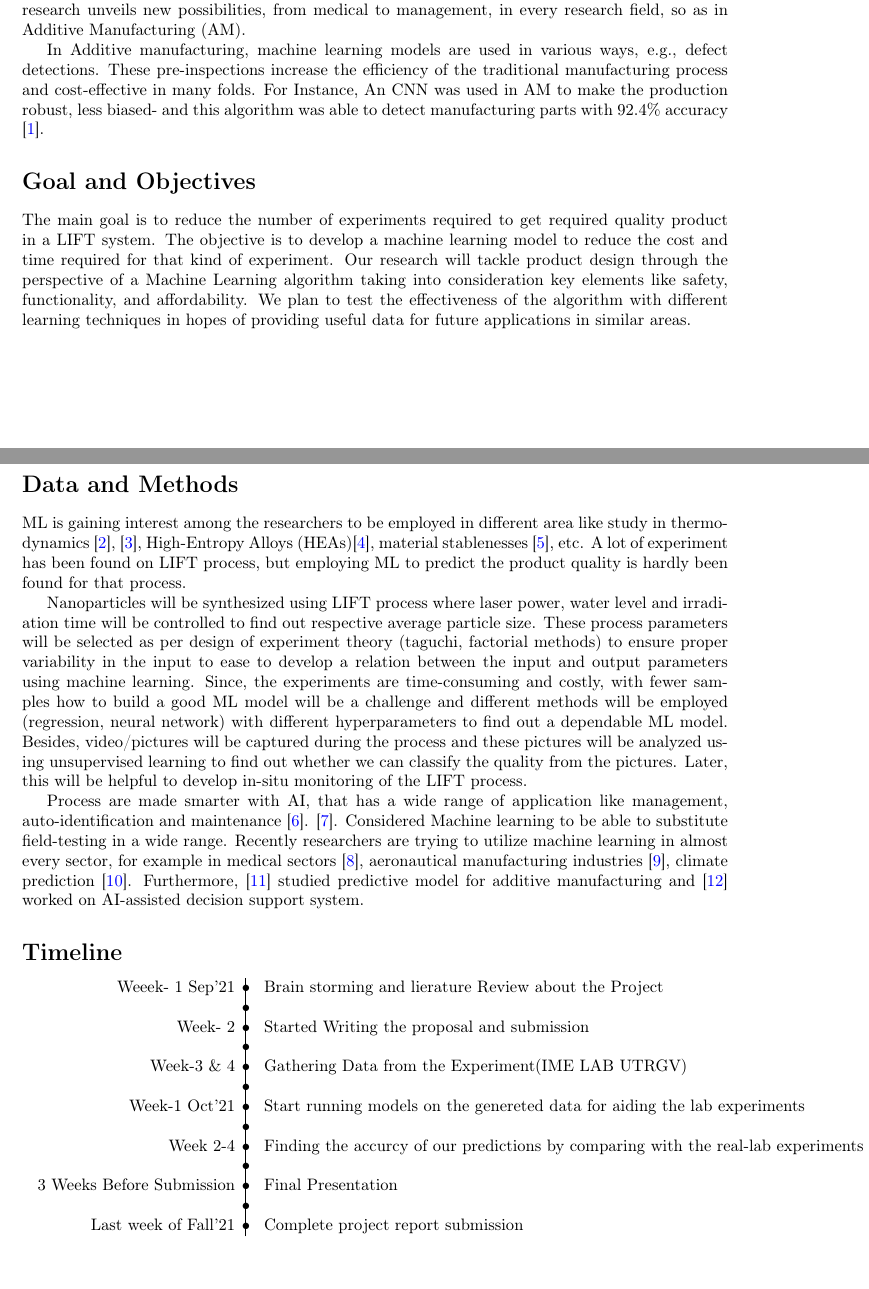
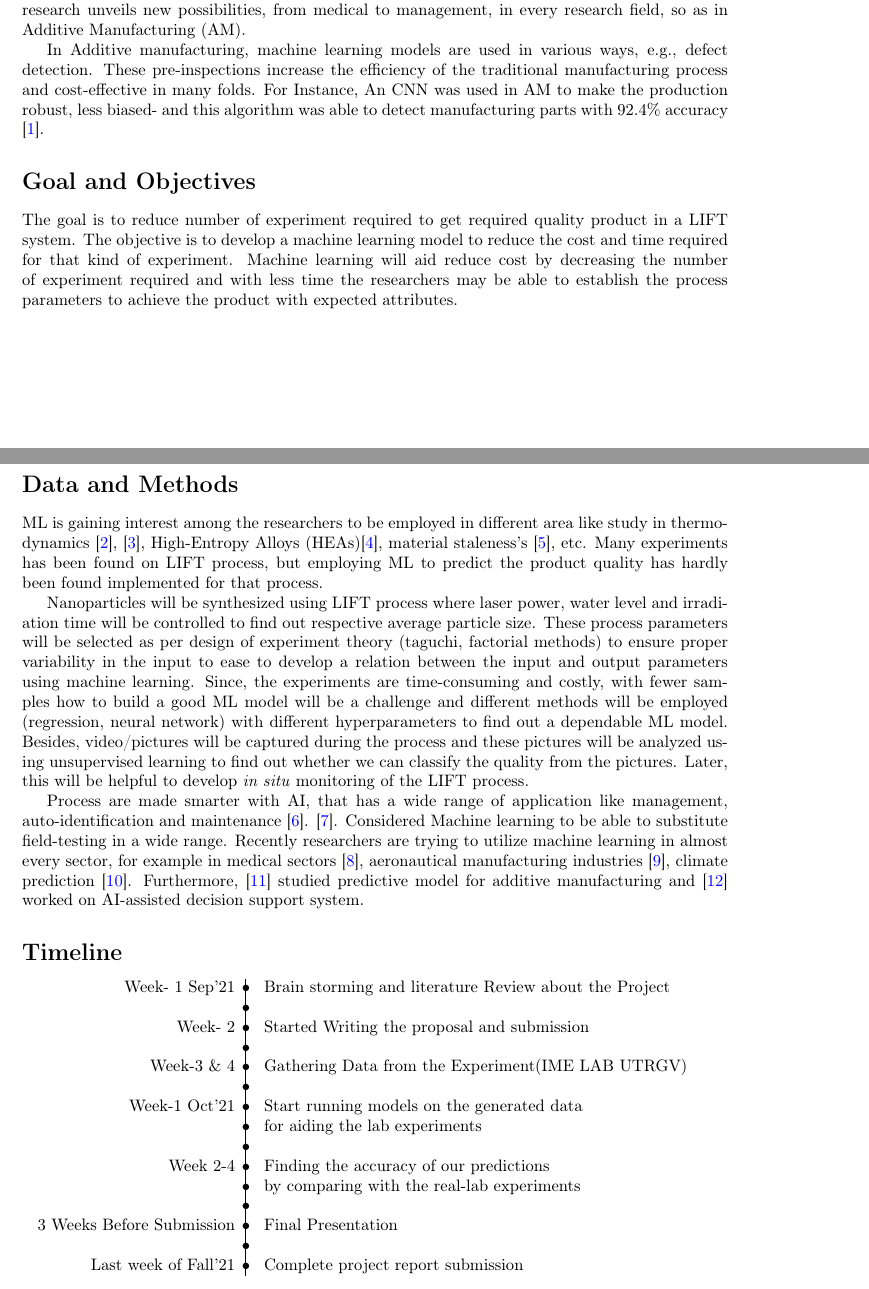
Before and after one commit to Xyloidzzz/ML-CSCI6352-PROJECT, a LaTeX document (proposal/proposal.tex): two parts of pages 1 and 2 of 3, joined at a grey line, cut so that both start at the same text. Compiled offline with pdfLaTeX.

Commit message:
Proposal general changes 1
updated goals, timeline, spelling, and general grammer

```diff
--- a/proposal/proposal.tex
+++ b/proposal/proposal.tex
@@ -5,7 +5,7 @@
 \usepackage[utf8]{inputenc}
 \usepackage[pdftex]{graphicx}
 
-\newcommand{\foo}{\hspace{-2.3pt}$\bullet$ \hspace{5pt}}
+\newcommand{\timeline}{\hspace{-2.3pt}$\bullet$ \hspace{5pt}}
 
 \usepackage{booktabs}
 \usepackage{tabu}
@@ -35,30 +35,31 @@ Additive manufacturing plays a key role in the printed electronics field, which
 
 \section*{Background}
 The unparalleled computing capabilities of Artificial Intelligence (AI) and machine learning (ML) have introduced new dimensions in every science and technology field. These data hungry AI models need a large amount of data as input to give state-of-the art output, and increasing data generation and storing capabilities make this possible. The current scenario of interdisciplinary research unveils new possibilities, from medical to management, in every research field, so as in Additive Manufacturing (AM).\par
-In Additive manufacturing, machine learning models are used in various ways, e.g., defect detections. These pre-inspections increase the efficiency of the traditional manufacturing process and cost-effective in many folds. For Instance, An CNN was used in AM to make the production robust, less biased- and this algorithm was able to detect manufacturing parts with 92.4\% accuracy \parencite[]{cui}.
+In Additive manufacturing, machine learning models are used in various ways, e.g., defect detection. These pre-inspections increase the efficiency of the traditional manufacturing process and cost-effective in many folds. For Instance, An CNN was used in AM to make the production robust, less biased- and this algorithm was able to detect manufacturing parts with 92.4\% accuracy \parencite[]{cui}.
 
 \section*{Goal and Objectives}
-The main goal is to reduce the number of experiments required to get required quality product in a LIFT system. The objective is to develop a machine learning model to reduce the cost and time required for that kind of experiment. Our research will tackle product design through the perspective of a Machine Learning algorithm taking into consideration key elements like safety, functionality, and affordability. We plan to test the effectiveness of the algorithm with different learning techniques in hopes of providing useful data for future applications in similar areas.
+The goal is to reduce number of experiment required to get required quality product in a LIFT system. The objective is to develop a machine learning model to reduce the cost and time required for that kind of experiment. Machine learning will aid reduce cost by decreasing the number of experiment required and with less time the researchers may be able to establish the process parameters to achieve the product with expected attributes.
+\pagebreak
 
 \section*{Data and Methods}
-ML is gaining interest among the researchers to be employed in different area like study in thermodynamics \parencite[]{ding}, \parencite[]{thermal},  High-Entropy Alloys (HEAs)\parencite[]{qiao}, material stablenesses \parencite[]{he}, etc. A lot of experiment has been found on LIFT process, but employing ML to predict the product quality is hardly been found for that process.\par
-Nanoparticles will be synthesized using LIFT process where laser power, water level and irradiation time will be controlled to find out respective average particle size. These process parameters will be selected as per design of experiment theory (taguchi, factorial methods) to ensure proper variability in the input to ease to develop a relation between the input and output parameters using machine learning. Since, the experiments are time-consuming and costly, with fewer samples how to build a good ML model will be a challenge and different methods will be employed (regression, neural network) with different hyperparameters to find out a dependable ML model. Besides, video/pictures will be captured during the process and these pictures will be analyzed using unsupervised learning to find out whether we can classify the quality from the pictures. Later, this will be helpful to develop in-situ monitoring of the LIFT process.\par
+ML is gaining interest among the researchers to be employed in different area like study in thermodynamics \parencite[]{ding}, \parencite[]{thermal},  High-Entropy Alloys (HEAs)\parencite[]{qiao}, material staleness's \parencite[]{he}, etc. Many experiments has been found on LIFT process, but employing ML to predict the product quality has hardly been found implemented for that process.\par
+Nanoparticles will be synthesized using LIFT process where laser power, water level and irradiation time will be controlled to find out respective average particle size. These process parameters will be selected as per design of experiment theory (taguchi, factorial methods) to ensure proper variability in the input to ease to develop a relation between the input and output parameters using machine learning. Since, the experiments are time-consuming and costly, with fewer samples how to build a good ML model will be a challenge and different methods will be employed (regression, neural network) with different hyperparameters to find out a dependable ML model. Besides, video/pictures will be captured during the process and these pictures will be analyzed using unsupervised learning to find out whether we can classify the quality from the pictures. Later, this will be helpful to develop \textit{in situ} monitoring of the LIFT process.\par
 Process are made smarter with AI, that has a wide range of application like management, auto-identification and maintenance \parencite[]{xu}. \parencite[]{bourhis}. Considered Machine learning to be able to substitute field-testing in a wide range. Recently researchers are trying to utilize machine learning in almost every sector, for example in medical sectors \parencite[]{twin}, aeronautical manufacturing industries \parencite[]{zohdi}, climate prediction \parencite[]{koc}.  Furthermore, \parencite[]{tapia}  studied predictive model for additive manufacturing and \parencite[]{kharchenko} worked on AI-assisted decision support system.
 
 \section*{Timeline}
 
 \scalebox{1}{
-\begin{tabular}{r |@{\foo} l}
+\begin{tabular}{r |@{\timeline} l}
 
-Weeek- 1 Sep'21 & Brain storming and lierature Review about the Project\\
+Week- 1 Sep'21 & Brain storming and literature Review about the Project\\
 \\
 Week- 2 & Started Writing the proposal and submission\\
 \\
 Week-3 \& 4 & Gathering  Data from the Experiment(IME LAB UTRGV)\\
 \\
-Week-1 Oct'21 & Start running models on the genereted data for aiding the lab experiments\\
+Week-1 Oct'21 & Start running models on the generated data \\&for aiding the lab experiments\\
 \\
-Week 2-4 & Finding the accurcy of our predictions by comparing with the real-lab experiments\\
+Week 2-4 & Finding the accuracy of our predictions \\ & by comparing with the real-lab experiments\\
 \\
 3 Weeks Before Submission & Final Presentation\\
 \\
```
Also changed, not shown: proposal/proposal.pdf, proposal/proposal.tex (1 more changed lines), 4 other files.
